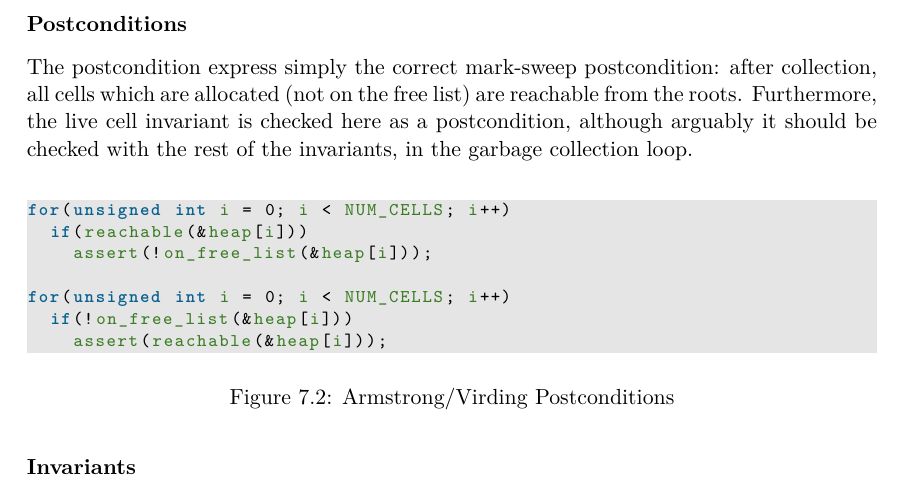
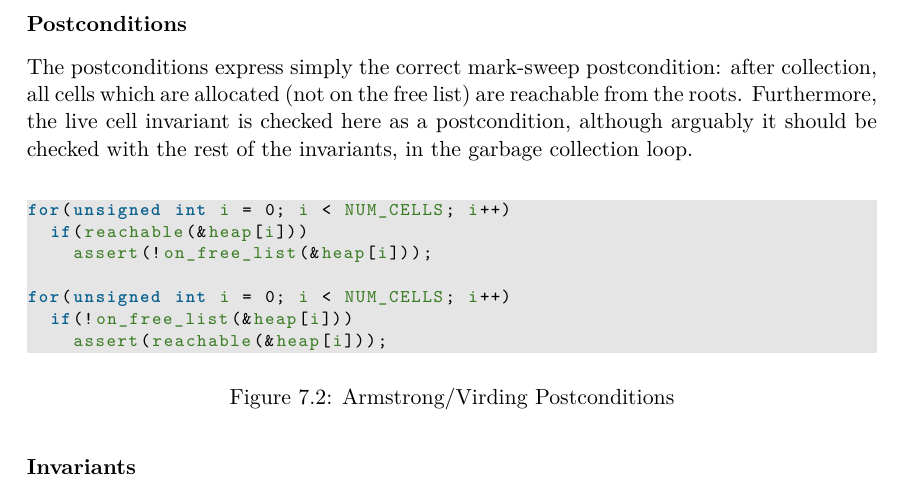
Before and after one commit to barrucadu/meng-project, a LaTeX thesis (dissertation/dissertation.tex, which reads dissertation/07-results.tex): part of page 58 of 86, cut so that both start at the same text. Compiled offline with XeLaTeX; a LaTeX package or settings file that is missing is left out.

Commit message:
Grammar!

```diff
--- a/dissertation/07-results.tex
+++ b/dissertation/07-results.tex
@@ -104,12 +104,12 @@ for(unsigned int i = 0; i < NUM_ROOTS; i++)
 \subsubsection{Postconditions}
 \label{sec:results-impl-ms-post}
 
-The postcondition express simply the correct mark-sweep postcondition:
-after collection, all cells which are allocated (not on the free list)
-are reachable from the roots. Furthermore, the live cell invariant is
-checked here as a postcondition, although arguably it should be
-checked with the rest of the invariants, in the garbage collection
-loop.
+The postconditions express simply the correct mark-sweep
+postcondition: after collection, all cells which are allocated (not on
+the free list) are reachable from the roots. Furthermore, the live
+cell invariant is checked here as a postcondition, although arguably
+it should be checked with the rest of the invariants, in the garbage
+collection loop.
 
 \begin{figure}[H]
   \begin{lstlisting}[language=C]
```
